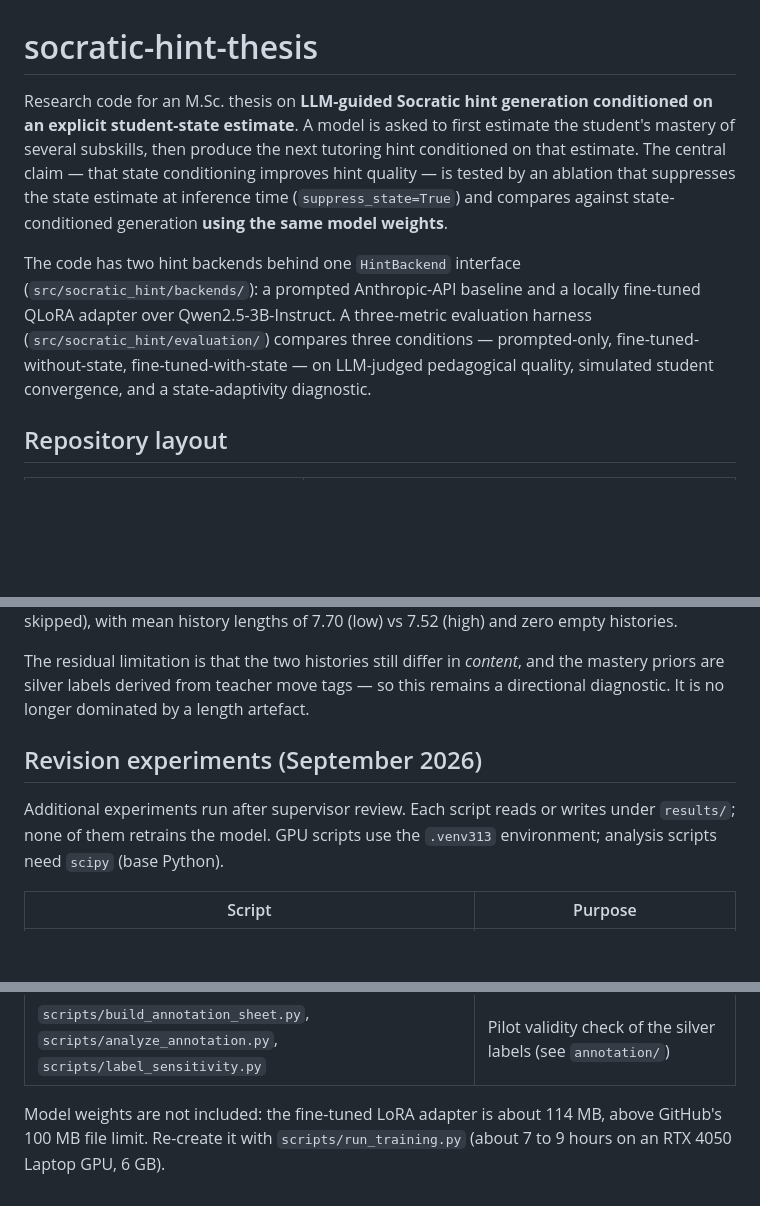
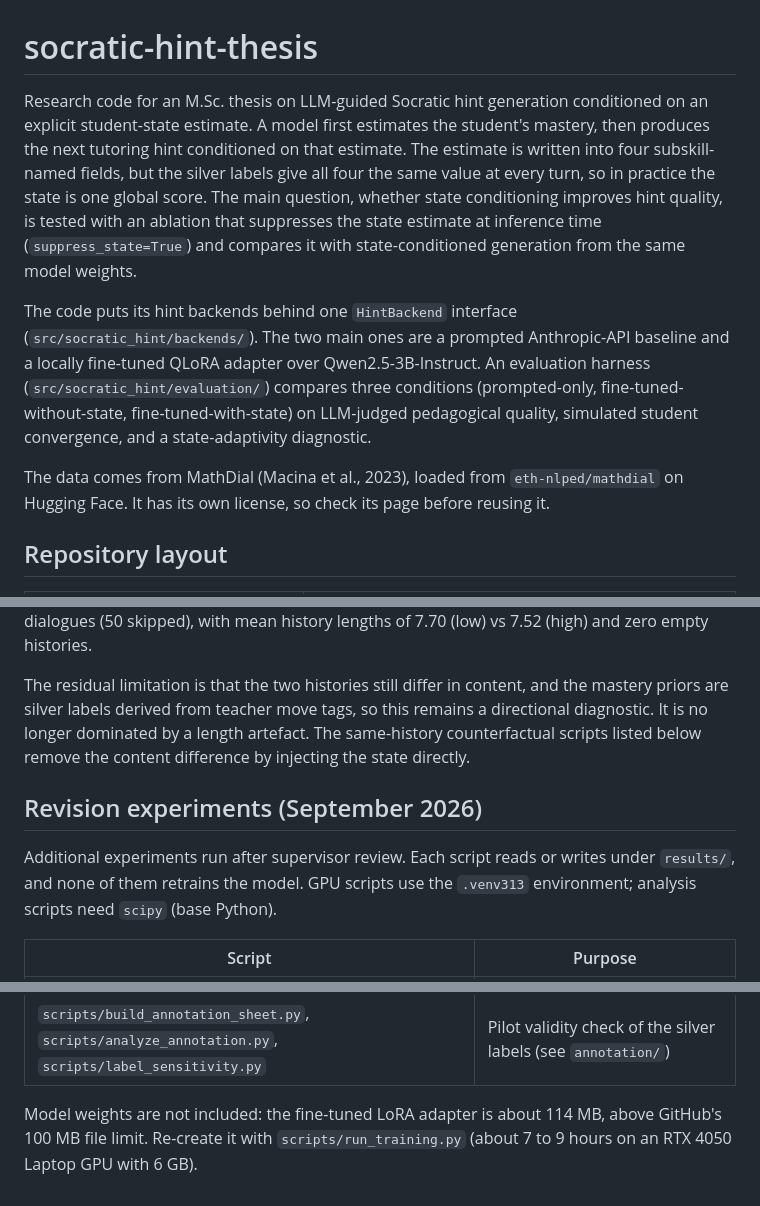
Before and after one commit to Surebuckle71/socratic-hint-thesis, a Markdown page: README.md, 3 parts joined by grey strips. Drawn GitHub-style; blank space fills up the shorter version.

```diff
--- a/README.md
+++ b/README.md
@@ -1,18 +1,22 @@
 # socratic-hint-thesis
 
-Research code for an M.Sc. thesis on **LLM-guided Socratic hint generation conditioned on an
-explicit student-state estimate**. A model is asked to first estimate the student's mastery of
-several subskills, then produce the next tutoring hint conditioned on that estimate. The central
-claim — that state conditioning improves hint quality — is tested by an ablation that suppresses
-the state estimate at inference time (`suppress_state=True`) and compares against state-conditioned
-generation **using the same model weights**.
+Research code for an M.Sc. thesis on LLM-guided Socratic hint generation conditioned on an
+explicit student-state estimate. A model first estimates the student's mastery, then produces the
+next tutoring hint conditioned on that estimate. The estimate is written into four subskill-named
+fields, but the silver labels give all four the same value at every turn, so in practice the state
+is one global score. The main question, whether state conditioning improves hint quality, is tested
+with an ablation that suppresses the state estimate at inference time (`suppress_state=True`) and
+compares it with state-conditioned generation from the same model weights.
 
-The code has two hint backends behind one `HintBackend` interface
-(`src/socratic_hint/backends/`): a prompted Anthropic-API baseline and a locally fine-tuned
-QLoRA adapter over Qwen2.5-3B-Instruct. A three-metric evaluation harness
-(`src/socratic_hint/evaluation/`) compares three conditions — prompted-only,
-fine-tuned-without-state, fine-tuned-with-state — on LLM-judged pedagogical quality, simulated
+The code puts its hint backends behind one `HintBackend` interface
+(`src/socratic_hint/backends/`). The two main ones are a prompted Anthropic-API baseline and a
+locally fine-tuned QLoRA adapter over Qwen2.5-3B-Instruct. An evaluation harness
+(`src/socratic_hint/evaluation/`) compares three conditions (prompted-only,
+fine-tuned-without-state, fine-tuned-with-state) on LLM-judged pedagogical quality, simulated
 student convergence, and a state-adaptivity diagnostic.
+
+The data comes from MathDial (Macina et al., 2023), loaded from `eth-nlped/mathdial` on Hugging
+Face. It has its own license, so check its page before reusing it.
 
 ## Repository layout
 
@@ -190,15 +196,16 @@ A dialogue admitting no such pair is **skipped and counted**, never replaced by
 fallback pair. On the leakage-filtered test set this yields 191 pairs from 241 dialogues (50
 skipped), with mean history lengths of 7.70 (low) vs 7.52 (high) and zero empty histories.
 
-The residual limitation is that the two histories still differ in *content*, and the mastery
-priors are silver labels derived from teacher move tags — so this remains a directional
-diagnostic. It is no longer dominated by a length artefact.
+The residual limitation is that the two histories still differ in content, and the mastery priors
+are silver labels derived from teacher move tags, so this remains a directional diagnostic. It is
+no longer dominated by a length artefact. The same-history counterfactual scripts listed below
+remove the content difference by injecting the state directly.
 
 ## Revision experiments (September 2026)
 
-Additional experiments run after supervisor review. Each script reads or writes under `results/`;
-none of them retrains the model. GPU scripts use the `.venv313` environment; analysis scripts need
-`scipy` (base Python).
+Additional experiments run after supervisor review. Each script reads or writes under `results/`,
+and none of them retrains the model. GPU scripts use the `.venv313` environment; analysis scripts
+need `scipy` (base Python).
 
 | Script | Purpose |
 | --- | --- |
@@ -214,6 +221,6 @@ none of them retrains the model. GPU scripts use the `.venv313` environment; ana
 | `scripts/measure_inference.py`, `scripts/measure_training_memory.py` | Peak VRAM, latency, and throughput |
 | `scripts/build_annotation_sheet.py`, `scripts/analyze_annotation.py`, `scripts/label_sensitivity.py` | Pilot validity check of the silver labels (see `annotation/`) |
 
-Model weights are not included: the fine-tuned LoRA adapter is about 114 MB, above GitHub's
-100 MB file limit. Re-create it with `scripts/run_training.py` (about 7 to 9 hours on an RTX 4050
-Laptop GPU, 6 GB).
+Model weights are not included: the fine-tuned LoRA adapter is about 114 MB, above GitHub's 100 MB
+file limit. Re-create it with `scripts/run_training.py` (about 7 to 9 hours on an RTX 4050 Laptop
+GPU with 6 GB).
```
Also changed, not shown: other parts of README.md (+77 -75 lines).
